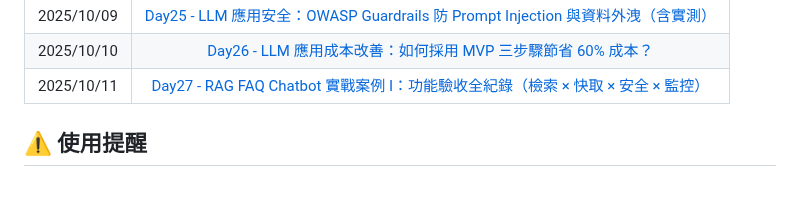
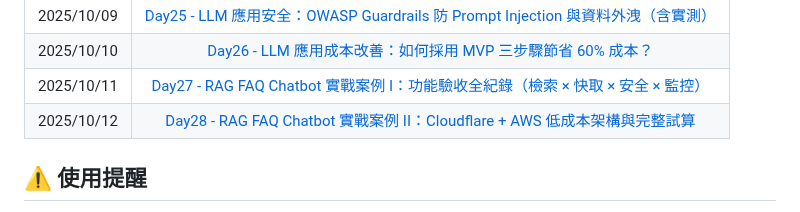
Before and after one commit to hazel-shen/2025-ironman-llmops, a Markdown page: README.md, the part around the change. GitHub-like rendering.

Commit message:
Update README.md for Day28

```diff
--- a/README.md
+++ b/README.md
@@ -37,6 +37,7 @@
 | 2025/10/09 | [Day25 - LLM 應用安全：OWASP Guardrails 防 Prompt Injection 與資料外洩（含實測）](https://ithelp.ithome.com.tw/articles/10395288) |
 | 2025/10/10 |          [Day26 - LLM 應用成本改善：如何採用 MVP 三步驟節省 60% 成本？](https://ithelp.ithome.com.tw/articles/10395700)           |
 | 2025/10/11 | [Day27 - RAG FAQ Chatbot 實戰案例 I：功能驗收全紀錄（檢索 × 快取 × 安全 × 監控）](https://ithelp.ithome.com.tw/articles/10396078) |
+| 2025/10/12 |   [Day28 - RAG FAQ Chatbot 實戰案例 II：Cloudflare + AWS 低成本架構與完整試算](https://ithelp.ithome.com.tw/articles/10396416)    |
 
 ## ⚠️ 使用提醒
 
```
